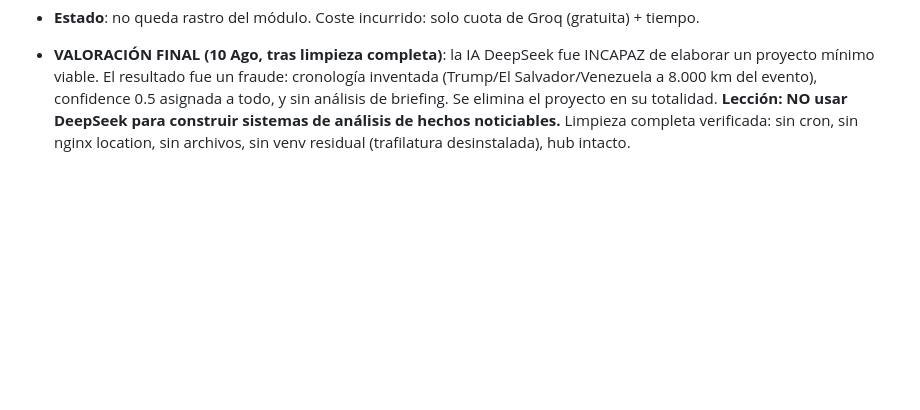
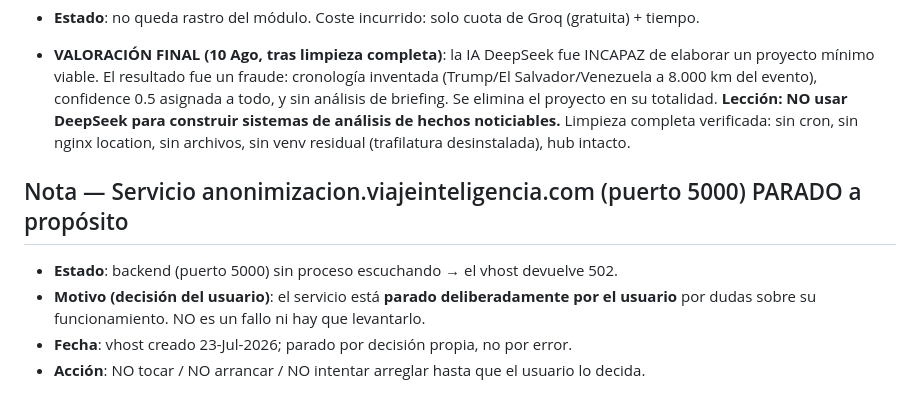
Before and after one commit to mcasrom/intelligence-hub, a Markdown page: WAYAHEAD.md, the part around the change. GitHub-like rendering; blank space fills up the shorter version.

Commit message:
WAYAHEAD: nota anonimizacion (puerto 5000) parado a propósito por el usuario

```diff
--- a/WAYAHEAD.md
+++ b/WAYAHEAD.md
@@ -147,3 +147,10 @@
 - **Estado**: no queda rastro del módulo. Coste incurrido: solo cuota de Groq (gratuita) + tiempo.
 
 - **VALORACIÓN FINAL (10 Ago, tras limpieza completa)**: la IA DeepSeek fue INCAPAZ de elaborar un proyecto mínimo viable. El resultado fue un fraude: cronología inventada (Trump/El Salvador/Venezuela a 8.000 km del evento), confidence 0.5 asignada a todo, y sin análisis de briefing. Se elimina el proyecto en su totalidad. **Lección: NO usar DeepSeek para construir sistemas de análisis de hechos noticiables.** Limpieza completa verificada: sin cron, sin nginx location, sin archivos, sin venv residual (trafilatura desinstalada), hub intacto.
+
+## Nota — Servicio anonimizacion.viajeinteligencia.com (puerto 5000) PARADO a propósito
+
+- **Estado**: backend (puerto 5000) sin proceso escuchando → el vhost devuelve 502.
+- **Motivo (decisión del usuario)**: el servicio está **parado deliberadamente por el usuario** por dudas sobre su funcionamiento. NO es un fallo ni hay que levantarlo.
+- **Fecha**: vhost creado 23-Jul-2026; parado por decisión propia, no por error.
+- **Acción**: NO tocar / NO arrancar / NO intentar arreglar hasta que el usuario lo decida.
```
